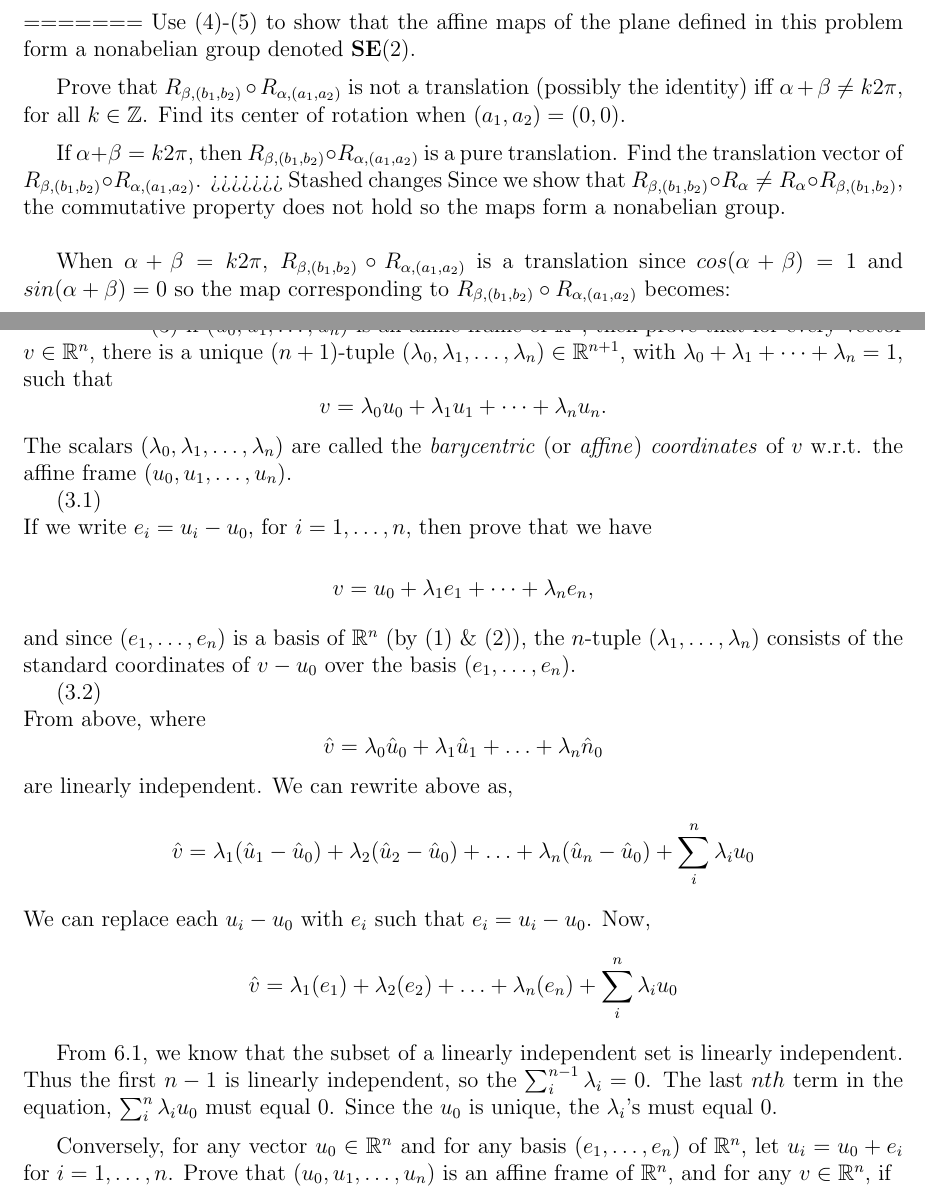
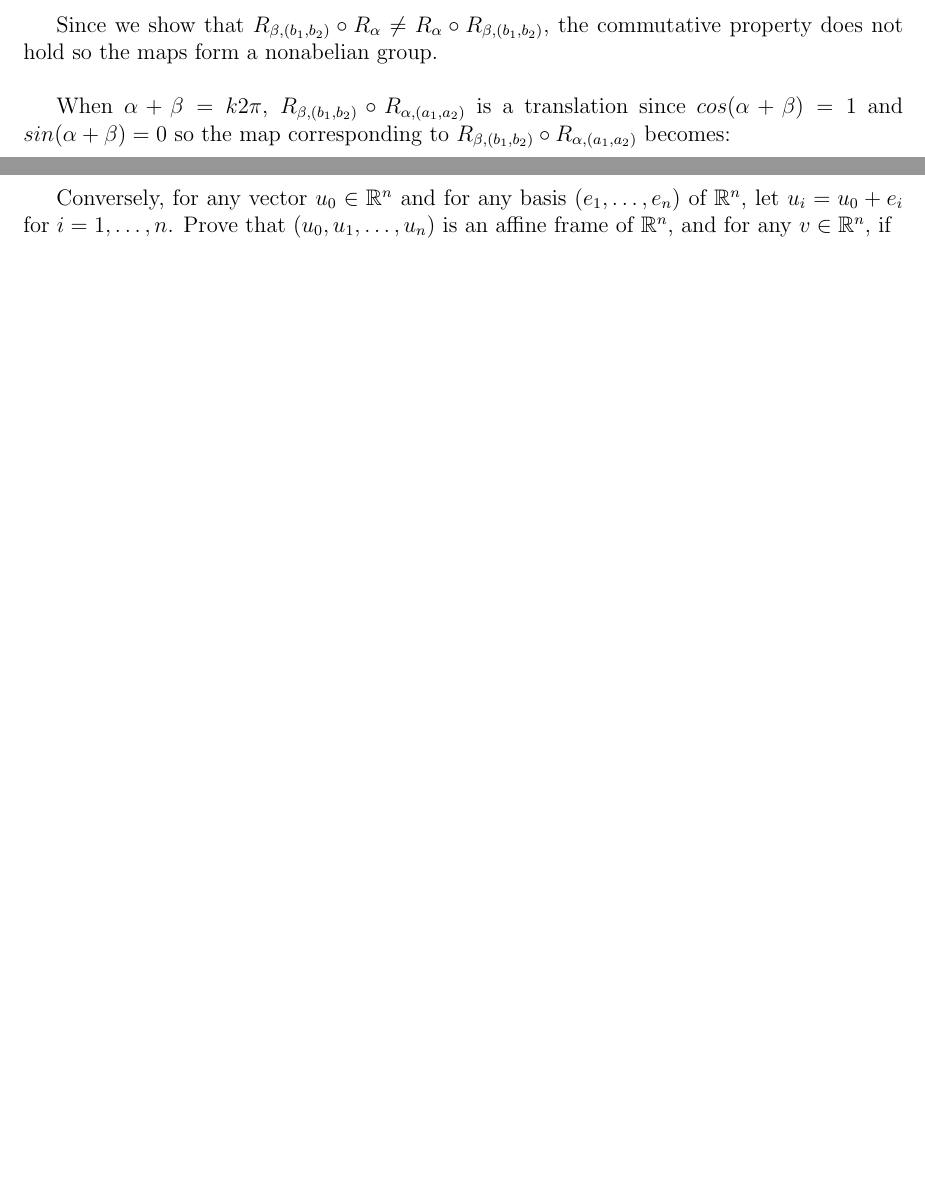
Before and after one commit to fnleech/CIS515_HW3, a LaTeX problem sheet (hw3-16.tex): two parts of pages 9 and 12 of 19 before the commit and two parts of pages 9 and 11 of 18 after it, joined at a grey line, cut at the place of the change, the shorter picture padded with empty space. The pictures show the PDF file hw3-16.pdf that the author committed with the source.

Commit message:
Formatting finished

```diff
--- a/hw3-16.tex
+++ b/hw3-16.tex
@@ -515,9 +515,6 @@ sin(\alpha + \beta) & cos(\alpha + \beta) &sin\alpha b_1 + cos\alpha b_2 \\
 0&0&1
 \end{pmatrix}$$
  so generally, $$R_{\beta,(b_1,b_2)} \circ R_{\alpha} \ne R_\alpha \circ R_{\beta,(b_1,b_2)}$$
-=======
-Use (4)-(5) to show that the affine maps of the plane defined in this
-problem form a nonabelian group denoted $\mathbf{SE}(2)$.
 
 \medskip
 Since we show that $R_{\beta,(b_1,b_2)} \circ R_{\alpha} \ne R_{\alpha} \circ R_{\beta,(b_1,b_2)}$, the commutative property does not hold so the maps form a nonabelian group.\\
@@ -615,39 +617,6 @@ From above, for any $v\in \reals^n$, there is $v = u_0 + x_1 e_1 + \dots + x_n e
 \[
 v = (1 - (x_1 + \cdots + x_x)) u_0 + x_1 u_1 + \cdots + x_n u_n,
 \]
-=======
-(3) if $(u_0, u_1, \ldots, u_{n })$ is an affine frame of $\reals^n$,
-then prove that for every vector $v\in \reals^n$,
-there is a unique $(n + 1)$-tuple
-$(\lambda_0, \lambda_1, \ldots, \lambda_n)\in \reals^{n + 1}$, with
-$\lambda_0 + \lambda_1 + \cdots + \lambda_n = 1$, such that
-\[
-v = \lambda_0 u_0 + \lambda_1 u_1 + \cdots + \lambda_n u_n.
-\]
-The scalars $(\lambda_0, \lambda_1, \ldots, \lambda_n)$ are called the
-{\it barycentric\/} (or {\it affine\/}) {\it coordinates\/} of $v$
-w.r.t. the affine frame   $(u_0, u_1, \ldots, u_{n })$.
-
-
-(3.1) \\
-\medskip
-If we write $e_i = u_i -  u_0$, for $i = 1, \ldots, n$, then prove that
-we have
-\[
-v = u_0 + \lambda_1 e_1 + \cdots + \lambda_n e_n,
-\]
-and since $(e_1, \ldots, e_n)$ is a basis of $\reals^n$ (by (1) \&
-(2)), the $n$-tuple $(\lambda_1, \ldots, \lambda_n)$ consists of the
-standard coordinates of $v - u_0$ over the basis $(e_1, \ldots, e_n)$.
-
-(3.2) \\
-From above, where $$ \hat{v} = \lambda_0 \hat{u}_0 + \lambda_1 \hat{u}_1 + \ldots + \lambda_n \hat{n}_0$$ are linearly independent. We can rewrite above as, $$\hat{v} = \lambda_1(\hat{u}_1 - \hat{u}_0) + \lambda_2(\hat{u}_2 - \hat{u}_0) + \ldots + \lambda_n(\hat{u}_n - \hat{u}_0) + \sum_{i}^{n} \lambda_i u_0$$
-We can replace each $u_i -  u_0$ with $e_i$ such that $e_i = u_i -  u_0$. Now,
-$$\hat{v} = \lambda_1(e_1) + \lambda_2(e_2) + \ldots + \lambda_n(e_n) + \sum_{i}^{n} \lambda_i u_0$$
-
-
-From $6.1$, we know that the subset of a linearly independent set is linearly independent. Thus the first $n-1$ is linearly independent, so the $\sum_{i}^{n-1} \lambda_i = 0$. The last $nth$ term in the equation, $\sum_{i}^{n} \lambda_i u_0$ must equal 0. Since the $u_0$ is unique, the $\lambda_i$'s must equal 0.
-
 
 
 \medskip
@@ -691,7 +660,6 @@ barycentric coordinates $(1 - (x_1 + \cdots + x_n ), x_1, \ldots,
 x_n)$ of $v$.
 
 \medskip
->>>>>>> Stashed changes
 (4) \\
 We can write $f(u) = f(u_0\lambda_0 + u_1\lambda_1 + \ldots + u_n\lambda_n) = \lambda_0f(u_0) + \lambda_1f(u_1) + \ldots + \lambda_nf(u_n) = \lambda_0v_0 + \lambda_1v_1 + \ldots + \lambda_nv_n$. So we can define a function $f: \mathbb{R} ^n \rightarrow \mathbb{R} ^m$ as above, such that $f(\lambda_0u_0 + \lambda_1u_1 + \ldots + \lambda_nu_n) = \lambda_0v_0 + \lambda_1v_1 + \ldots + \lambda_nv_n$. The function is unique, however we have to check if it is affine.
 
```
Also changed, not shown: hw3-16.pdf, hw3-16.tex (12 more changed lines), 3 other files.
